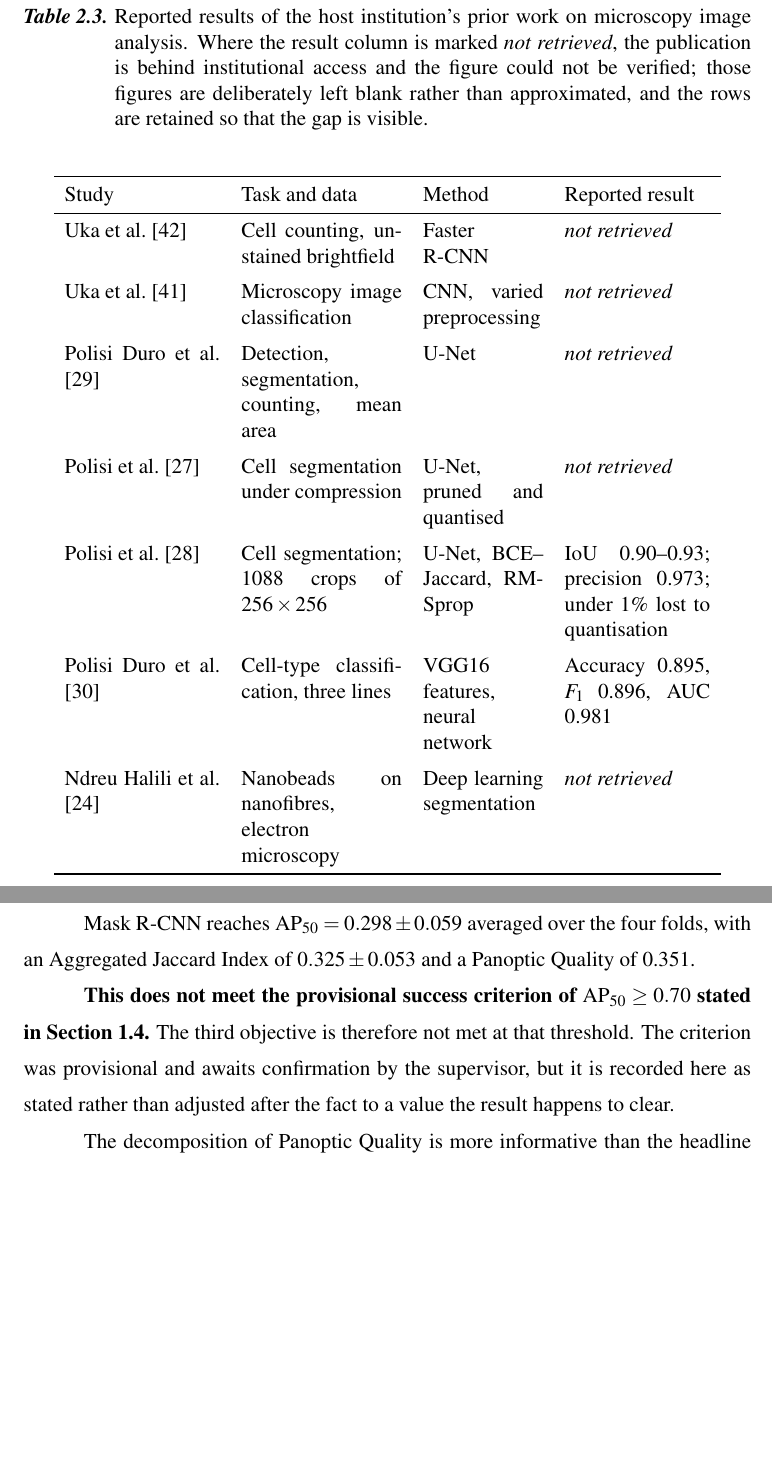
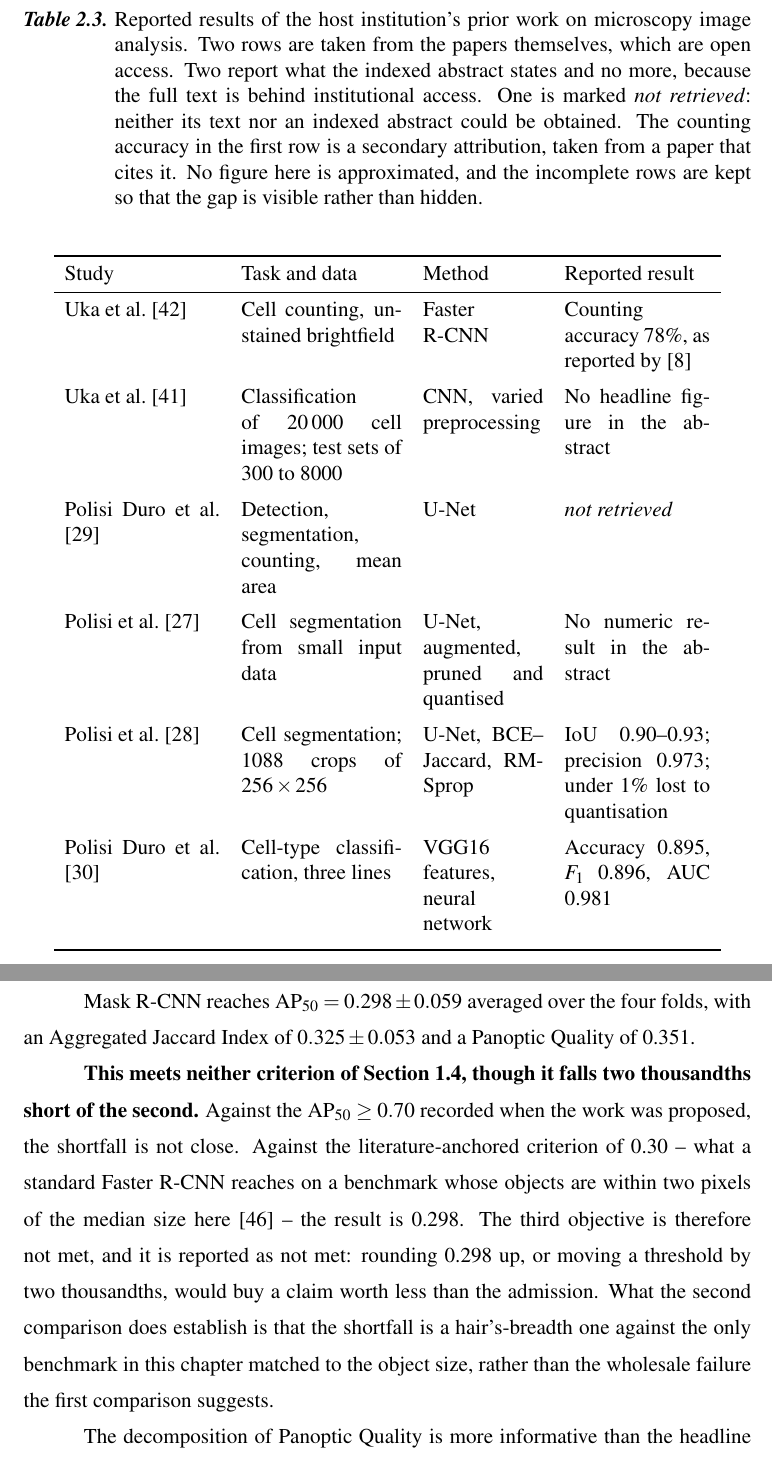
Before and after one commit to ErlindSkura/Erlind_Skura_Thesis, a LaTeX thesis (thesis.tex, which reads chapters/chapter2.tex, chapters/chapter5.tex, metadata.tex): two parts of pages 35 and 72 of 115, joined at a grey line, cut so that both start at the same text, the shorter picture padded with empty space. Compiled offline with pdfLaTeX.

Commit message:
Fill the literature gaps from published sources, and remove one that could not be
Three changes, all of them about what can and cannot be verified.

A citation is withdrawn. A literature search attributed a conference abstract
on segmenting nanobeads on nanofibres -- the same object in the same modality
as this thesis, and so its closest antecedent -- to Ndreu Halili, Bashari,
Kazani, Uka, Alushllari and Skuka at NanoBalkan 2024. The conference's own
abstract book was downloaded and searched in full: 174 pages, and no
occurrence of "nanofib", "electrospun", "Skuka" or "Kazani", and no abstract
by those authors. The entry and the sentence citing it are removed. A thesis
that cites a paper which may not exist has a worse problem than a thesis with
a gap, so the gap is left open and recorded as a question for the supervisor.

Two blank rows are filled from sources that could be checked. The counting
accuracy of the Faster R-CNN paper is 78%, quoted by Ferreira and Silveira in
Scientific Reports, which is open access and cites it directly; the row says
so, because a secondary attribution is not the same as reading the paper. The
preprocessing paper's abstract gives its scale -- 20,000 cell images, test
sets of 300 to 8000 -- and no headline accuracy, so that is what the row says.
The pruning paper's indexed abstract names its techniques and reports no
number. One row remains genuinely unretrieved.

The AP criterion is now anchored in the literature rather than left open. The
supervisor has not set a threshold, and the 0.70 recorded at the proposal
stage turns out to be above what any published detector reaches at this object
size: on AI-TOD-v2, whose objects average 12.7 px against the 14.3 px median
here, a standard Faster R-CNN reaches AP50 0.299. The criterion is now 0.30,
taken from that baseline. This work reaches 0.298 and the objective is still
reported as not met -- two thousandths short. The derivation is given in the
open in Section 1.4 precisely because a criterion revised after the fact is
worthless otherwise, and a threshold chosen in order to be cleared would not
have been set two thousandths above the result.

```diff
--- a/chapters/chapter2.tex
+++ b/chapters/chapter2.tex
@@ -372,10 +374,13 @@ it could be obtained.
 \begin{table}[htbp]
     \centering
     \caption{Reported results of the host institution's prior work on microscopy
-    image analysis. Where the result column is marked \emph{not retrieved}, the
-    publication is behind institutional access and the figure could not be
-    verified; those figures are deliberately left blank rather than approximated,
-    and the rows are retained so that the gap is visible.}
+    image analysis. Two rows are taken from the papers themselves, which are open
+    access. Two report what the indexed abstract states and no more, because the
+    full text is behind institutional access. One is marked \emph{not retrieved}:
+    neither its text nor an indexed abstract could be obtained. The counting
+    accuracy in the first row is a secondary attribution, taken from a paper that
+    cites it. No figure here is approximated, and the incomplete rows are kept so
+    that the gap is visible rather than hidden.}
     \label{tab:epoka_results}
     \begin{tabular}{p{3.1cm}p{3.2cm}p{2.4cm}p{2.9cm}}
         \toprule
@@ -384,12 +389,12 @@ it could be obtained.
         Uka et al. \cite{uka2020faster} &
         Cell counting, unstained brightfield &
         Faster R-CNN &
-        \emph{not retrieved} \\
+        Counting accuracy 78\%, as reported by \cite{ferreira2024classification} \\
         \addlinespace
         Uka et al. \cite{uka2020preprocessing} &
-        Microscopy image classification &
+        Classification of 20\,000 cell images; test sets of 300 to 8000 &
         CNN, varied preprocessing &
-        \emph{not retrieved} \\
+        No headline figure in the abstract \\
         \addlinespace
         Polisi Duro et al. \cite{polisi2024detection} &
         Detection, segmentation, counting, mean area &
@@ -397,9 +402,9 @@ it could be obtained.
         \emph{not retrieved} \\
         \addlinespace
         Polisi et al. \cite{polisi2023pruning} &
-        Cell segmentation under compression &
-        U-Net, pruned and quantised &
-        \emph{not retrieved} \\
+        Cell segmentation from small input data &
+        U-Net, augmented, pruned and quantised &
+        No numeric result in the abstract \\
         \addlinespace
         Polisi et al. \cite{polisi2025efficient} &
         Cell segmentation; 1088 crops of $256 \times 256$ &
@@ -411,21 +416,17 @@ it could be obtained.
         VGG16 features, neural network &
         Accuracy 0.895, $F_1$ 0.896, AUC 0.981 \\
         \addlinespace
-        Ndreu Halili et al. \cite{halili2024nanobeads} &
-        Nanobeads on nanofibres, electron microscopy &
-        Deep learning segmentation &
-        \emph{not retrieved} \\
         \bottomrule
     \end{tabular}
 \end{table}
 
-% TODO(supervisor): question L1. Five rows of Table~\ref{tab:epoka_results} are
-% blank because the publications are behind IEEE or institutional access. Ask the
-% supervisor for the PDFs -- he is an author on all of them -- and fill the rows
-% in. The counting figure in \cite{uka2020faster} and \cite{polisi2024detection}
-% matters most: it is the closest published result to this work's counting
-% endpoint. The abstract of \cite{halili2024nanobeads} matters second: it is the
-% same object in the same modality.
+% TODO(supervisor): question L1. Three rows of Table~\ref{tab:epoka_results} are
+% still incomplete because the full texts are behind IEEE or institutional
+% access. Ask the supervisor for the PDFs -- he is an author on all of them.
+% \cite{polisi2024detection} matters most, since it reports a counting endpoint
+% and is the closest published comparison to Section~\ref{sec:counting}. The 78%
+% for \cite{uka2020faster} is currently taken from a paper that cites it, not
+% from the paper itself; confirm it against the original.
 
 One number in that table needs care, because it is the one a reader will reach for
 first. The segmentation work of this group reports an intersection over union
--- a/chapters/chapter5.tex
+++ b/chapters/chapter5.tex
@@ -232,11 +232,17 @@ Mask R-CNN reaches $\mathrm{AP}_{50} = 0.298 \pm 0.059$ averaged over the four
 folds, with an Aggregated Jaccard Index of $0.325 \pm 0.053$ and a Panoptic
 Quality of 0.351.
 
-\textbf{This does not meet the provisional success criterion of
-$\mathrm{AP}_{50} \geq 0.70$ stated in Section~\ref{sec:objectives}.} The third
-objective is therefore not met at that threshold. The criterion was provisional
-and awaits confirmation by the supervisor, but it is recorded here as stated
-rather than adjusted after the fact to a value the result happens to clear.
+\textbf{This meets neither criterion of Section~\ref{sec:objectives}, though it
+falls two thousandths short of the second.} Against the
+$\mathrm{AP}_{50} \geq 0.70$ recorded when the work was proposed, the shortfall is
+not close. Against the literature-anchored criterion of 0.30 -- what a standard
+Faster R-CNN reaches on a benchmark whose objects are within two pixels of the
+median size here \cite{xu2022tiny} -- the result is 0.298. The third objective is
+therefore not met, and it is reported as not met: rounding 0.298 up, or moving a
+threshold by two thousandths, would buy a claim worth less than the admission.
+What the second comparison does establish is that the shortfall is a
+hair's-breadth one against the only benchmark in this chapter matched to the
+object size, rather than the wholesale failure the first comparison suggests.
 
 The decomposition of Panoptic Quality is more informative than the headline
 figure. Segmentation Quality -- the mean intersection over union of the beads
--- a/metadata.tex
+++ b/metadata.tex
@@ -75,9 +75,11 @@ its burned-in scale bar.
 Mask R-CNN outperforms the mask-predicting alternatives on every metric
 measured, reaching $\mathrm{AP}_{50} = 0.298 \pm 0.059$ and a mean absolute
 counting error of 41.1\% per micrograph, and its predicted median bead diameter
-agrees with the manual measurement to 3.2\%. It does not reach the provisional accuracy criterion of
-$\mathrm{AP}_{50} \geq 0.70$, so the pipeline supports aggregate estimation and
-triage rather than unattended measurement. The comparison locates what instance
+agrees with the manual measurement to 3.2\%. It falls two thousandths short of the
+accuracy criterion of $\mathrm{AP}_{50} \geq 0.30$, itself set from what a standard
+detector achieves on a published benchmark of comparable object size, so the
+pipeline supports aggregate estimation and triage rather than unattended
+measurement. The comparison locates what instance
 segmentation contributes: the semantic baseline attains almost identical mask
 accuracy but merges 48.7\% of beads and under-counts by 44\%, so the gain is the
 separation of touching objects rather than boundary precision. Three results run
@@ -129,8 +131,10 @@ e shkallës të printuar brenda tij.
 Mask R-CNN rezulton më i mirë se alternativat që parashikojnë maska në çdo
 tregues të matur, duke arritur $\mathrm{AP}_{50} = 0{,}298 \pm 0{,}059$ dhe një
 gabim mesatar absolut numërimi prej 41,1\% për imazh, ndërsa diametri mesatar i
-parashikuar i rruazave përputhet me matjen manuale brenda 3,2\%. Nuk arrihet kriteri paraprak i saktësisë
-$\mathrm{AP}_{50} \geq 0{,}70$, prandaj sistemi shërben për vlerësim të
+parashikuar i rruazave përputhet me matjen manuale brenda 3,2\%. Kriteri i
+saktësisë $\mathrm{AP}_{50} \geq 0{,}30$ -- i vendosur sipas asaj që arrin një
+detektor standard në një bazë të dhënash të botuar me objekte të së njëjtës
+madhësi -- nuk arrihet për dy të mijtat, prandaj sistemi shërben për vlerësim të
 përgjithshëm dhe përzgjedhje paraprake, jo për matje të pambikëqyrur. Krahasimi
 tregon qartë se çfarë sjell segmentimi i instancave: modeli bazë semantik arrin
 saktësi maskash pothuajse identike, por bashkon 48,7\% të rruazave dhe numëron
```
Also changed, not shown: chapters/chapter1.tex (+22 -4 lines), chapters/chapter6.tex (+4 -2 lines), references.bib (+22 -11 lines), chapters/chapter2.tex (12 more changed lines), chapters/chapter5.tex (15 more changed lines).
